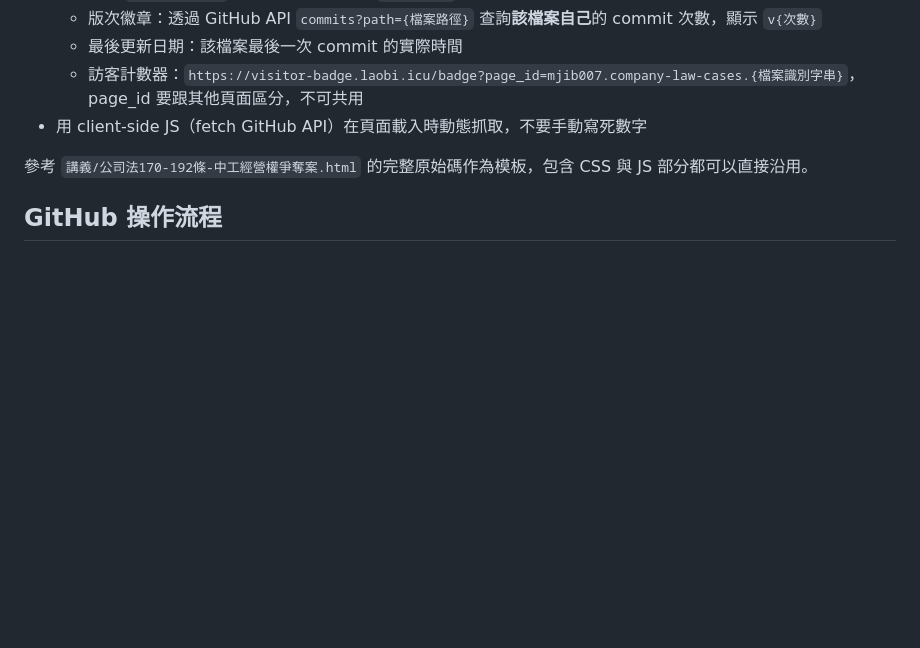
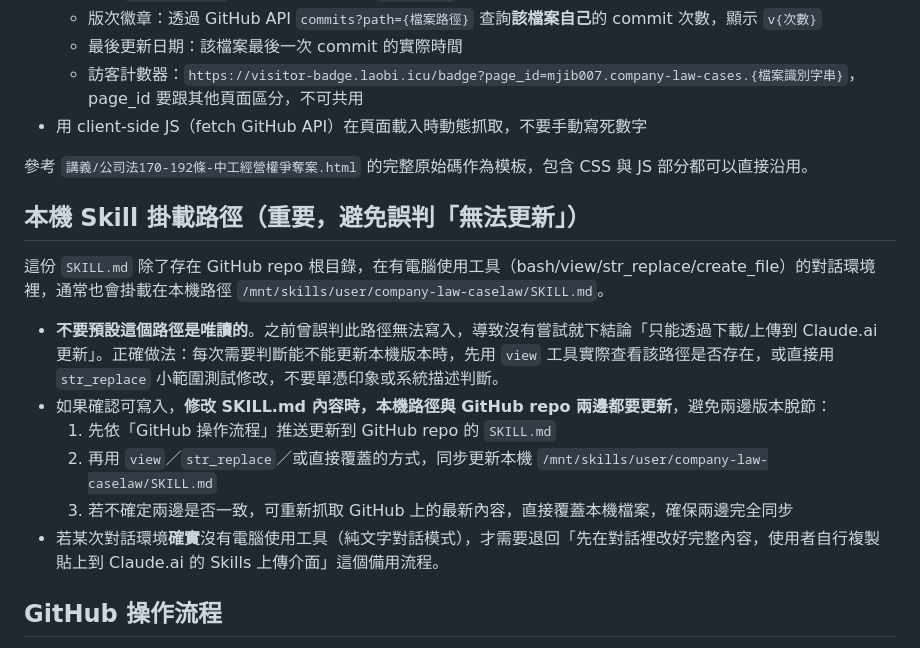
Before and after one commit to Memory71/company-law-cases, a Markdown page: SKILL.md, the part around the change. Drawn GitHub-style; blank space fills up the shorter version.

Commit message:
Add local skill mount path guidance to avoid misjudging write capability

```diff
--- a/SKILL.md
+++ b/SKILL.md
@@ -58,6 +58,17 @@ description: 協助中央大學商事法課程的公司法/證券交易法教學
 
 參考 `講義/公司法170-192條-中工經營權爭奪案.html` 的完整原始碼作為模板，包含 CSS 與 JS 部分都可以直接沿用。
 
+## 本機 Skill 掛載路徑（重要，避免誤判「無法更新」）
+
+這份 `SKILL.md` 除了存在 GitHub repo 根目錄，在有電腦使用工具（bash/view/str_replace/create_file）的對話環境裡，通常也會掛載在本機路徑 `/mnt/skills/user/company-law-caselaw/SKILL.md`。
+
+- **不要預設這個路徑是唯讀的**。之前曾誤判此路徑無法寫入，導致沒有嘗試就下結論「只能透過下載/上傳到 Claude.ai 更新」。正確做法：每次需要判斷能不能更新本機版本時，先用 `view` 工具實際查看該路徑是否存在，或直接用 `str_replace` 小範圍測試修改，不要單憑印象或系統描述判斷。
+- 如果確認可寫入，**修改 SKILL.md 內容時，本機路徑與 GitHub repo 兩邊都要更新**，避免兩邊版本脫節：
+  1. 先依「GitHub 操作流程」推送更新到 GitHub repo 的 `SKILL.md`
+  2. 再用 `view`／`str_replace`／或直接覆蓋的方式，同步更新本機 `/mnt/skills/user/company-law-caselaw/SKILL.md`
+  3. 若不確定兩邊是否一致，可重新抓取 GitHub 上的最新內容，直接覆蓋本機檔案，確保兩邊完全同步
+- 若某次對話環境**確實**沒有電腦使用工具（純文字對話模式），才需要退回「先在對話裡改好完整內容，使用者自行複製貼上到 Claude.ai 的 Skills 上傳介面」這個備用流程。
+
 ## GitHub 操作流程
 
 - Repo：`mjib007/company-law-cases`
```
